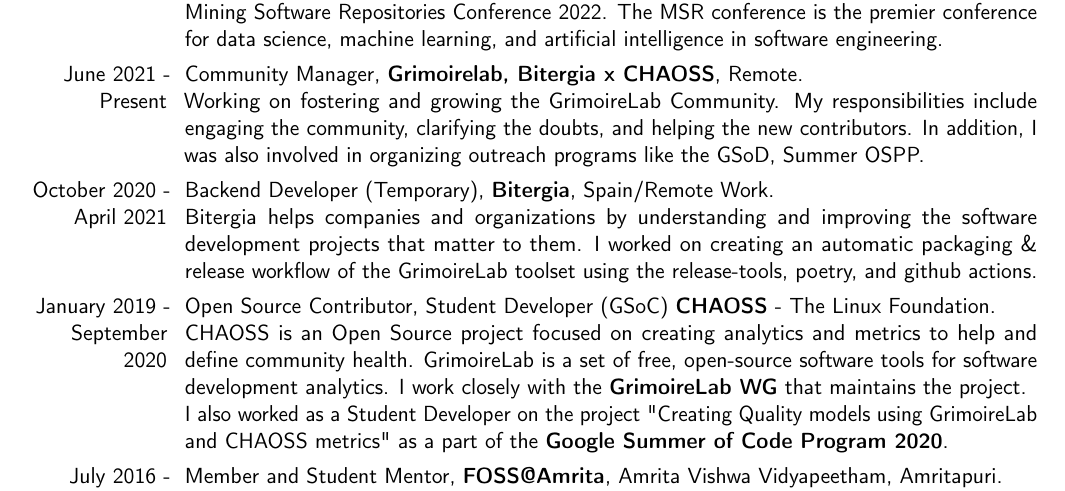
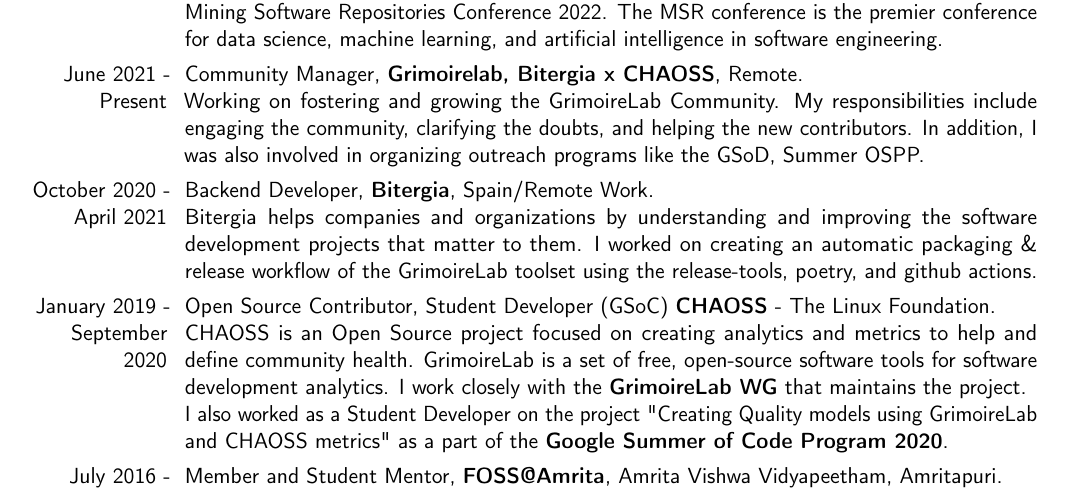
Before and after one commit to vchrombie/docs, a LaTeX CV (cv.tex): part of page 1 of 4, cut so that both start at the same text. Compiled offline with pdfLaTeX.

Commit message:
30-12-2021

```diff
--- a/cv.tex
+++ b/cv.tex
@@ -122,7 +122,7 @@
 
 \cvitem{October 2020 - April 2021}
 {
-    Backend Developer (Temporary), \textbf{\link[Bitergia]{https://bitergia.com/}}, Spain/Remote Work.
+    Backend Developer, \textbf{\link[Bitergia]{https://bitergia.com/}}, Spain/Remote Work.
     \newline
     Bitergia helps companies and organizations by understanding and improving the software development projects that matter to them. I worked on creating an automatic packaging \& release workflow of the GrimoireLab toolset using the \link[release-tools]{https://github.com/Bitergia/release-tools}, poetry, and github actions.
 }
```
